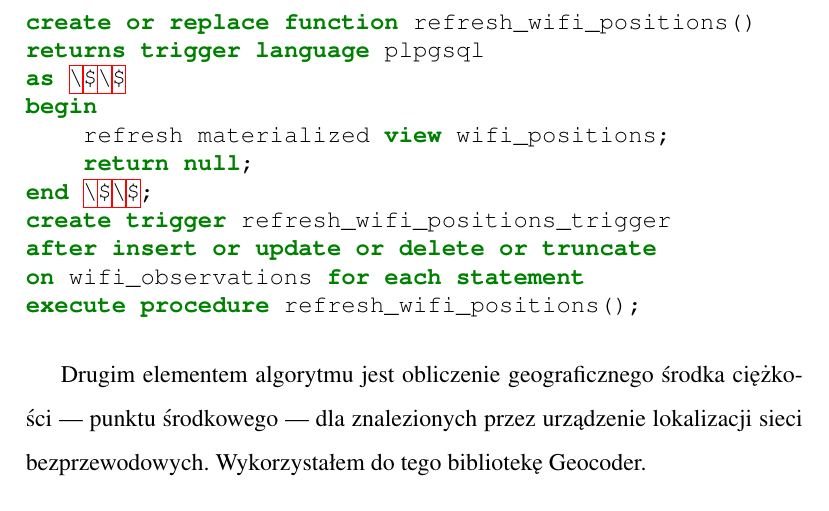
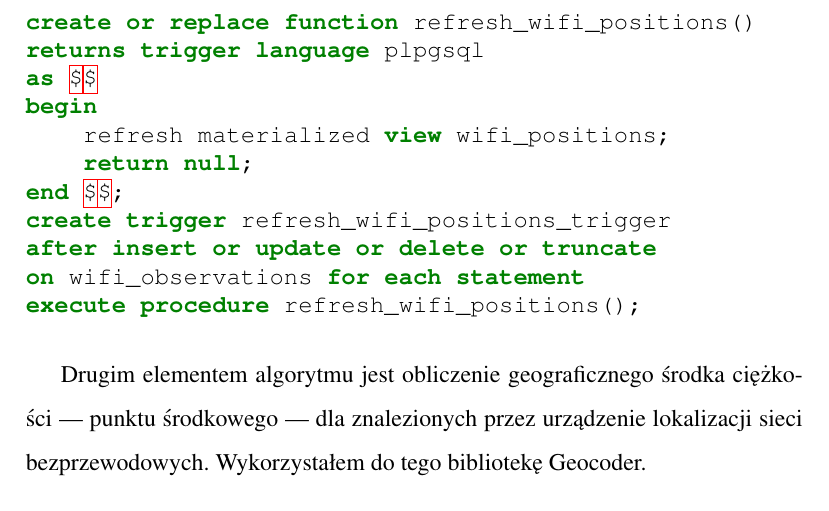
Before and after one commit to ipepe/latex-thesis-s10623, a LaTeX thesis (main.tex, which reads _Praktyka.tex): part of page 30 of 52, cut so that both start at the same text. Compiled offline with pdfLaTeX.

Commit message:
Updates from ShareLaTeX

```diff
--- a/_Praktyka.tex
+++ b/_Praktyka.tex
@@ -185,11 +185,11 @@ Widok ten jest odświeżany wyzwalaczem przy każdej operacji modyfikującej tab
 \begin{minted}[breaklines=true]{sql}
 create or replace function refresh_wifi_positions()
 returns trigger language plpgsql
-as \$\$
+as $$
 begin
     refresh materialized view wifi_positions;
     return null;
-end \$\$;
+end $$;
 create trigger refresh_wifi_positions_trigger
 after insert or update or delete or truncate
 on wifi_observations for each statement
```
Also changed, not shown: _Praktyka2.tex (+1 -1 lines), _Teoria.tex (+1 -1 lines), main.tex (+9 -1 lines).
